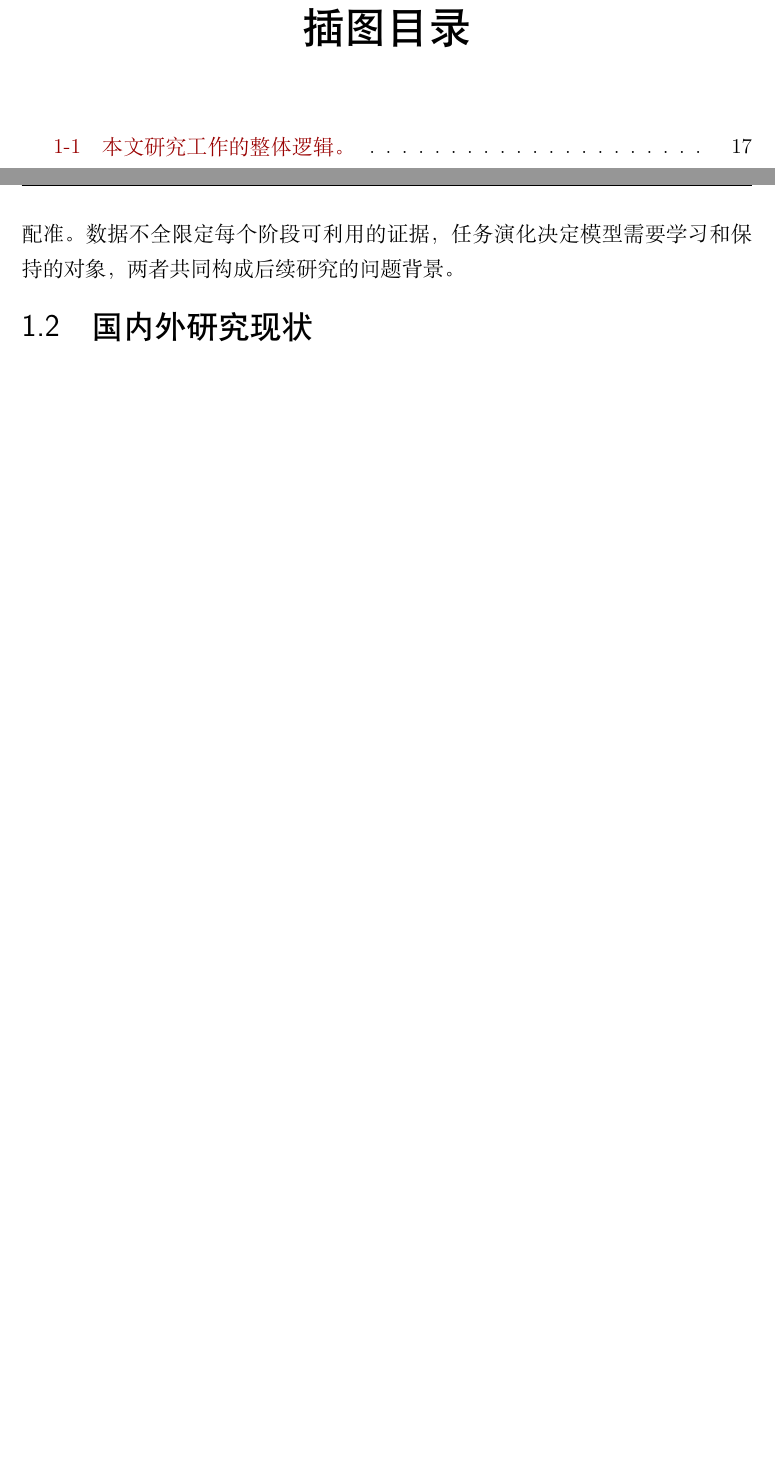
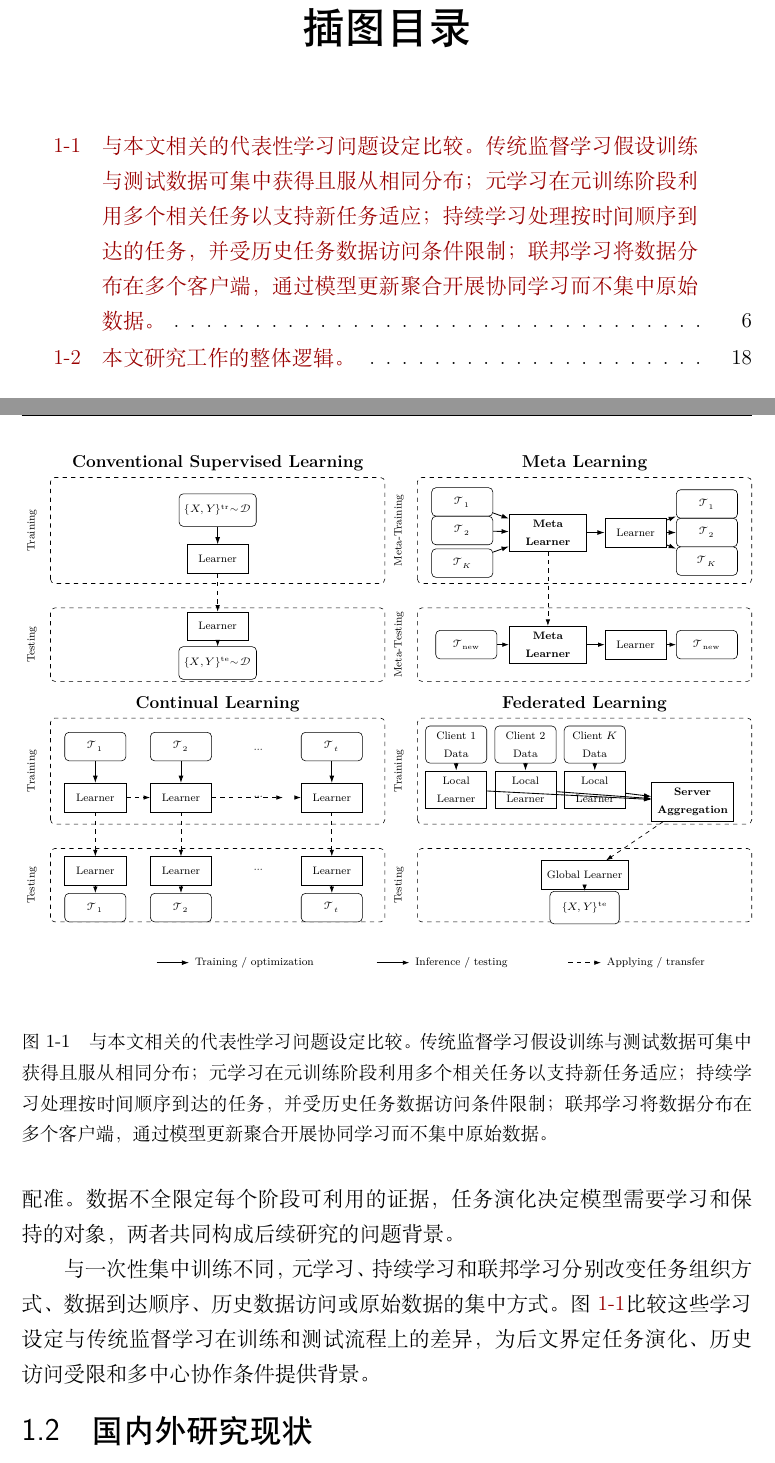
Before and after one commit to DLwbm123/phd-thesis, a LaTeX thesis (main.tex, which reads chapters/ch01_introduction.tex, figures/ch01/fig_problem_settings_comparison.tex): two parts of pages 7 and 20 of 123, joined at a grey line, cut so that both start at the same text, the shorter picture padded with empty space. Compiled offline with XeLaTeX.

Commit message:
thesis: add learning settings comparison figure

```diff
--- a/chapters/ch01_introduction.tex
+++ b/chapters/ch01_introduction.tex
@@ -66,6 +66,15 @@
 持续医学影像学习还需要多维评价。旧任务性能及其随阶段的变化反映知识保持，当前任务达到的性能反映新知识学习；已有知识能否改善后续任务学习涉及前向迁移，模型在尚未参与优化的任务或域上的表现则涉及前向泛化。仅报告最终平均性能可能掩盖不同阶段的退化，仅报告遗忘也无法判断模型是否真正学会新任务。评价还应说明历史样本访问、存储开销、参数增长和通信条件，因为在完整联合训练、有限回放和无回放设定下，相同数值对应的问题难度并不一致\cite{wang2024continualsurvey}。
 
 由此，本文以持续学习作为组织主线：先明确医学任务如何顺序演化以及应评价哪些能力，再分别研究分布式无回放、部分监督持续分割和有限回放持续配准。数据不全限定每个阶段可利用的证据，任务演化决定模型需要学习和保持的对象，两者共同构成后续研究的问题背景。
+
+与一次性集中训练不同，元学习、持续学习和联邦学习分别改变任务组织方式、数据到达顺序、历史数据访问或原始数据的集中方式。图~\ref{fig:problem-settings-comparison}比较这些学习设定与传统监督学习在训练和测试流程上的差异，为后文界定任务演化、历史访问受限和多中心协作条件提供背景。
+
+\begin{figure}[t]
+  \centering
+  \input{figures/ch01/fig_problem_settings_comparison.tex}
+  \caption{与本文相关的代表性学习问题设定比较。传统监督学习假设训练与测试数据可集中获得且服从相同分布；元学习在元训练阶段利用多个相关任务以支持新任务适应；持续学习处理按时间顺序到达的任务，并受历史任务数据访问条件限制；联邦学习将数据分布在多个客户端，通过模型更新聚合开展协同学习而不集中原始数据。}
+  \label{fig:problem-settings-comparison}
+\end{figure}
 
 \section{国内外研究现状}
 \label{sec:intro-related-work}
--- /dev/null
+++ b/figures/ch01/fig_problem_settings_comparison.tex
@@ -0,0 +1,138 @@
+\begingroup
+\centering
+\tikzset{
+  >=Latex,
+  panel/.style={draw=black, dashed, rounded corners=3pt, inner sep=6pt},
+  data/.style={draw=black, fill=white, text=black, rounded corners=3pt, align=center, minimum width=17mm, minimum height=8mm, font=\scriptsize},
+  smalldata/.style={draw=black, fill=white, text=black, rounded corners=3pt, align=center, minimum width=15mm, minimum height=7mm, font=\scriptsize},
+  model/.style={draw=black, fill=white, text=black, align=center, minimum width=15mm, minimum height=7mm, font=\scriptsize},
+  meta/.style={draw=black, fill=white, text=black, align=center, minimum width=19mm, minimum height=9mm, font=\scriptsize\bfseries},
+  server/.style={draw=black, fill=white, text=black, align=center, minimum width=18mm, minimum height=8mm, font=\scriptsize\bfseries},
+  title/.style={text=black, font=\bfseries},
+  note/.style={text=black, font=\scriptsize},
+  tr/.style={-{Latex[length=1.8mm,width=1.2mm]}, draw=black, line width=0.6pt},
+  inf/.style={-{Latex[length=1.6mm,width=1.1mm]}, draw=black, line width=0.5pt},
+  app/.style={-{Latex[length=1.6mm,width=1.1mm]}, draw=black, dashed, line width=0.5pt}
+}
+
+\resizebox{\textwidth}{!}{%
+\begin{tikzpicture}[x=1cm,y=1cm]
+\coordinate (A) at (0,5.9);
+\coordinate (B) at (9.0,5.9);
+\coordinate (C) at (0,0);
+\coordinate (D) at (9.0,0);
+
+% Conventional supervised learning
+\node[title] at ($(A)+(4.1,5.35)$) {Conventional Supervised Learning};
+\draw[panel] ($(A)+(0,2.4)$) rectangle ($(A)+(8.2,5.0)$);
+\draw[panel] ($(A)+(0,0)$) rectangle ($(A)+(8.2,1.8)$);
+\node[rotate=90, note] at ($(A)+(-0.45,3.7)$) {Training};
+\node[rotate=90, note] at ($(A)+(-0.45,0.9)$) {Testing};
+\node[data] (suptrain) at ($(A)+(4.1,4.2)$) {$\{X,Y\}^{\mathrm{tr}}\!\sim\!\mathcal{D}$};
+\node[model] (suplearn1) at ($(A)+(4.1,3.0)$) {Learner};
+\node[model] (suplearn2) at ($(A)+(4.1,1.35)$) {Learner};
+\node[data] (suptest) at ($(A)+(4.1,0.45)$) {$\{X,Y\}^{\mathrm{te}}\!\sim\!\mathcal{D}$};
+\draw[tr] (suptrain) -- (suplearn1);
+\draw[app] (suplearn1) -- (suplearn2);
+\draw[inf] (suplearn2) -- (suptest);
+
+% Meta learning
+\node[title] at ($(B)+(4.1,5.35)$) {Meta Learning};
+\draw[panel] ($(B)+(0,2.4)$) rectangle ($(B)+(8.2,5.0)$);
+\draw[panel] ($(B)+(0,0)$) rectangle ($(B)+(8.2,1.8)$);
+\node[rotate=90, note] at ($(B)+(-0.45,3.7)$) {Meta-Training};
+\node[rotate=90, note] at ($(B)+(-0.45,0.9)$) {Meta-Testing};
+\node[smalldata] (mt1) at ($(B)+(1.1,4.4)$) {$\mathcal{T}_1$};
+\node[smalldata] (mt2) at ($(B)+(1.1,3.7)$) {$\mathcal{T}_2$};
+\node[smalldata] (mtk) at ($(B)+(1.1,2.9)$) {$\mathcal{T}_K$};
+\node[meta] (meta1) at ($(B)+(3.2,3.65)$) {Meta\\Learner};
+\node[model] (base1) at ($(B)+(5.35,3.65)$) {Learner};
+\node[smalldata] (mte1) at ($(B)+(7.1,4.35)$) {$\mathcal{T}_1$};
+\node[smalldata] (mte2) at ($(B)+(7.1,3.65)$) {$\mathcal{T}_2$};
+\node[smalldata] (mtek) at ($(B)+(7.1,2.95)$) {$\mathcal{T}_K$};
+\draw[tr] (mt1) -- (meta1);
+\draw[tr] (mt2) -- (meta1);
+\draw[tr] (mtk) -- (meta1);
+\draw[tr] (meta1) -- (base1);
+\draw[tr] (base1) -- (mte1);
+\draw[tr] (base1) -- (mte2);
+\draw[tr] (base1) -- (mtek);
+\node[smalldata] (newtask) at ($(B)+(1.2,0.9)$) {$\mathcal{T}_{\mathrm{new}}$};
+\node[meta] (meta2) at ($(B)+(3.2,0.9)$) {Meta\\Learner};
+\node[model] (base2) at ($(B)+(5.35,0.9)$) {Learner};
+\node[smalldata] (newtest) at ($(B)+(7.1,0.9)$) {$\mathcal{T}_{\mathrm{new}}$};
+\draw[inf] (newtask) -- (meta2);
+\draw[inf] (meta2) -- (base2);
+\draw[inf] (base2) -- (newtest);
+\draw[app] (meta1) -- (meta2);
+
+% Continual learning
+\node[title] at ($(C)+(4.1,5.35)$) {Continual Learning};
+\draw[panel] ($(C)+(0,2.4)$) rectangle ($(C)+(8.2,5.0)$);
+\draw[panel] ($(C)+(0,0)$) rectangle ($(C)+(8.2,1.8)$);
+\node[rotate=90, note] at ($(C)+(-0.45,3.7)$) {Training};
+\node[rotate=90, note] at ($(C)+(-0.45,0.9)$) {Testing};
+\node[smalldata] (ct1) at ($(C)+(1.1,4.3)$) {$\mathcal{T}_1$};
+\node[smalldata] (ct2) at ($(C)+(3.2,4.3)$) {$\mathcal{T}_2$};
+\node[note] at ($(C)+(5.1,4.2)$) {$\cdots$};
+\node[smalldata] (ctt) at ($(C)+(6.9,4.3)$) {$\mathcal{T}_t$};
+\node[model] (cl1) at ($(C)+(1.1,3.05)$) {Learner};
+\node[model] (cl2) at ($(C)+(3.2,3.05)$) {Learner};
+\node[note] at ($(C)+(5.1,3.05)$) {$\cdots$};
+\node[model] (clt) at ($(C)+(6.9,3.05)$) {Learner};
+\draw[tr] (ct1) -- (cl1);
+\draw[tr] (ct2) -- (cl2);
+\draw[tr] (ctt) -- (clt);
+\draw[app] (cl1) -- (cl2);
+\draw[app] (cl2) -- ($(C)+(5.7,3.05)$);
+\draw[app] ($(C)+(6.1,3.05)$) -- (clt);
+\node[model] (cl1t) at ($(C)+(1.1,1.25)$) {Learner};
+\node[model] (cl2t) at ($(C)+(3.2,1.25)$) {Learner};
+\node[note] at ($(C)+(5.1,1.25)$) {$\cdots$};
+\node[model] (cltt) at ($(C)+(6.9,1.25)$) {Learner};
+\node[smalldata] (cd1) at ($(C)+(1.1,0.35)$) {$\mathcal{T}_1$};
+\node[smalldata] (cd2) at ($(C)+(3.2,0.35)$) {$\mathcal{T}_2$};
+\node[smalldata] (cdt) at ($(C)+(6.9,0.35)$) {$\mathcal{T}_t$};
+\draw[app] (cl1) -- (cl1t);
+\draw[app] (cl2) -- (cl2t);
+\draw[app] (clt) -- (cltt);
+\draw[inf] (cl1t) -- (cd1);
+\draw[inf] (cl2t) -- (cd2);
+\draw[inf] (cltt) -- (cdt);
+
+% Federated learning
+\node[title] at ($(D)+(4.1,5.35)$) {Federated Learning};
+\draw[panel] ($(D)+(0,2.4)$) rectangle ($(D)+(8.2,5.0)$);
+\draw[panel] ($(D)+(0,0)$) rectangle ($(D)+(8.2,1.8)$);
+\node[rotate=90, note] at ($(D)+(-0.45,3.7)$) {Training};
+\node[rotate=90, note] at ($(D)+(-0.45,0.9)$) {Testing};
+\node[smalldata] (fd1) at ($(D)+(0.95,4.35)$) {Client 1\\Data};
+\node[smalldata] (fd2) at ($(D)+(2.65,4.35)$) {Client 2\\Data};
+\node[note] at ($(D)+(4.1,4.3)$) {$\cdots$};
+\node[smalldata] (fdk) at ($(D)+(4.35,4.35)$) {Client $K$\\Data};
+\node[server] (srv) at ($(D)+(6.75,2.95)$) {Server\\Aggregation};
+\node[model] (fl1) at ($(D)+(0.95,3.25)$) {Local\\Learner};
+\node[model] (fl2) at ($(D)+(2.65,3.25)$) {Local\\Learner};
+\node[model] (flk) at ($(D)+(4.35,3.25)$) {Local\\Learner};
+\draw[tr] (fd1) -- (fl1);
+\draw[tr] (fd2) -- (fl2);
+\draw[tr] (fdk) -- (flk);
+\draw[tr] (fl1) -- (srv);
+\draw[tr] (fl2) -- (srv);
+\draw[tr] (flk) -- (srv);
+\node[model] (glob) at ($(D)+(4.1,1.15)$) {Global Learner};
+\node[data] (fedtest) at ($(D)+(4.1,0.35)$) {$\{X,Y\}^{\mathrm{te}}$};
+\draw[app] (srv) -- (glob);
+\draw[inf] (glob) -- (fedtest);
+
+% Legend
+\coordinate (L0) at (2.6,-1.0);
+\draw[tr] ($(L0)+(0,0)$) -- ($(L0)+(0.8,0)$);
+\node[note, right] at ($(L0)+(0.8,0)$) {Training / optimization};
+\draw[inf] ($(L0)+(5.4,0)$) -- ($(L0)+(6.2,0)$);
+\node[note, right] at ($(L0)+(6.2,0)$) {Inference / testing};
+\draw[app] ($(L0)+(10.1,0)$) -- ($(L0)+(10.9,0)$);
+\node[note, right] at ($(L0)+(10.9,0)$) {Applying / transfer};
+\end{tikzpicture}%
+}
+\endgroup
```
